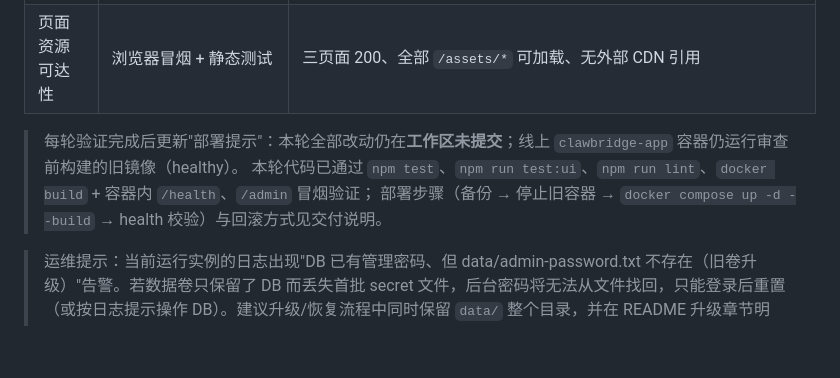
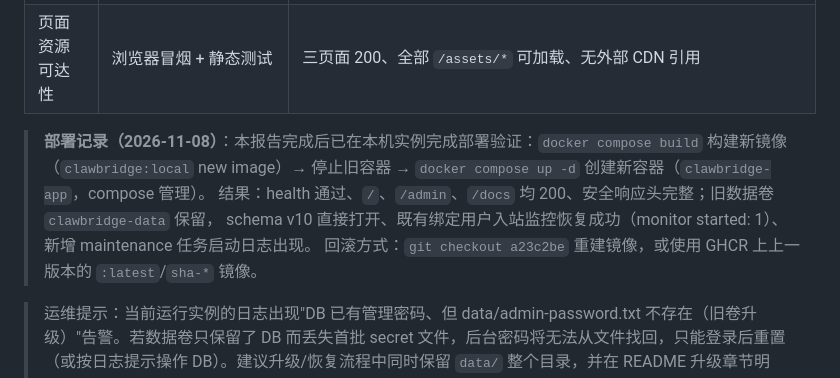
Before and after one commit to shihao618/ClawBridge, a Markdown page: docs/CODE_REVIEW.md, the part around the change. Drawn GitHub-style; blank space fills up the shorter version.

Commit message:
docs(review): 记录本机部署验证结果（compose 新容器 healthy、数据卷与绑定用户保留）

```diff
--- a/docs/CODE_REVIEW.md
+++ b/docs/CODE_REVIEW.md
@@ -45,9 +45,11 @@
 | 部署配置 | `docker compose config`（3 份） | 均校验通过；GHCR `amd64+arm64` 匿名可拉 |
 | 页面资源可达性 | 浏览器冒烟 + 静态测试 | 三页面 200、全部 `/assets/*` 可加载、无外部 CDN 引用 |
 
-> 每轮验证完成后更新"部署提示"：本轮全部改动仍在**工作区未提交**；线上 `clawbridge-app` 容器仍运行审查前构建的旧镜像（healthy）。
-> 本轮代码已通过 `npm test`、`npm run test:ui`、`npm run lint`、`docker build` + 容器内 `/health`、`/admin` 冒烟验证；
-> 部署步骤（备份 → 停止旧容器 → `docker compose up -d --build` → health 校验）与回滚方式见交付说明。
+> **部署记录（2026-11-08）**：本报告完成后已在本机实例完成部署验证：`docker compose build` 构建新镜像
+> （`clawbridge:local` new image）→ 停止旧容器 → `docker compose up -d` 创建新容器（`clawbridge-app`，compose 管理）。
+> 结果：health 通过、`/`、`/admin`、`/docs` 均 200、安全响应头完整；旧数据卷 `clawbridge-data` 保留，
+> schema v10 直接打开、既有绑定用户入站监控恢复成功（monitor started: 1）、新增 maintenance 任务启动日志出现。
+> 回滚方式：`git checkout a23c2be` 重建镜像，或使用 GHCR 上上一版本的 `:latest`/`sha-*` 镜像。
 
 > 运维提示：当前运行实例的日志出现"DB 已有管理密码、但 data/admin-password.txt 不存在（旧卷升级）"告警。若数据卷只保留了 DB 而丢失首批 secret 文件，后台密码将无法从文件找回，只能登录后重置（或按日志提示操作 DB）。建议升级/恢复流程中同时保留 `data/` 整个目录，并在 README 升级章节明确。
 
```
